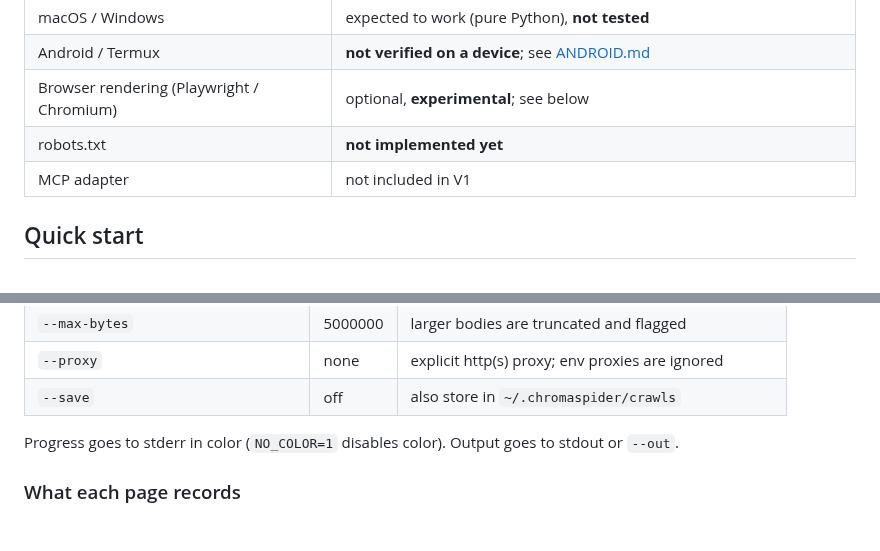
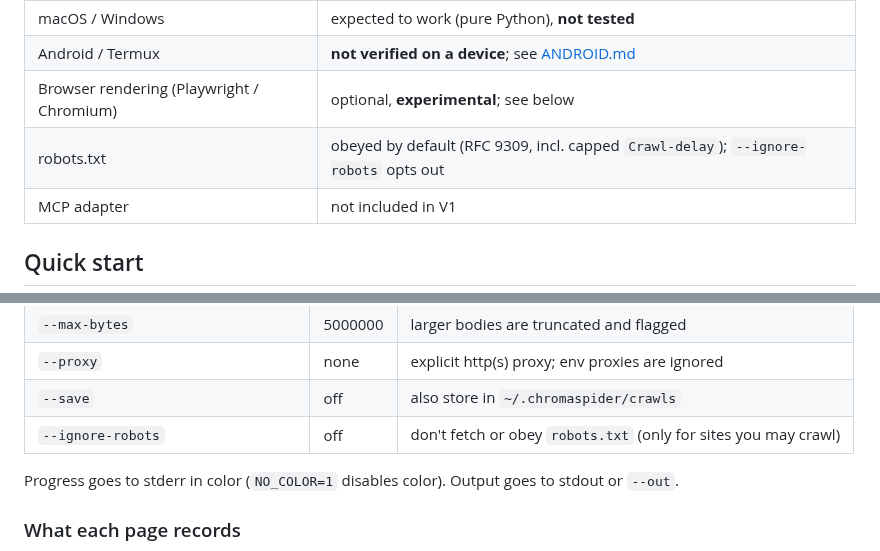
Before and after one commit to 0xSneaks/chromaspider, a Markdown page: README.md, 2 parts joined by grey strips. GitHub-like rendering; blank space fills up the shorter version.

```diff
--- a/README.md
+++ b/README.md
@@ -33,7 +34,7 @@ device.*
 | macOS / Windows | expected to work (pure Python), **not tested** |
 | Android / Termux | **not verified on a device**; see [ANDROID.md](ANDROID.md) |
 | Browser rendering (Playwright / Chromium) | optional, **experimental**; see below |
-| robots.txt | **not implemented yet** |
+| robots.txt | obeyed by default (RFC 9309, incl. capped `Crawl-delay`); `--ignore-robots` opts out |
 | MCP adapter | not included in V1 |
 
 ## Quick start
@@ -93,6 +94,7 @@ chromaspider doctor                                          # platform + option
 | `--max-bytes` | 5000000 | larger bodies are truncated and flagged |
 | `--proxy` | none | explicit http(s) proxy; env proxies are ignored |
 | `--save` | off | also store in `~/.chromaspider/crawls` |
+| `--ignore-robots` | off | don't fetch or obey `robots.txt` (only for sites you may crawl) |
 
 Progress goes to stderr in color (`NO_COLOR=1` disables color). Output goes
 to stdout or `--out`.
```
Also changed, not shown: other parts of README.md (+28 -6 lines), docs/screenshot-desktop.png, docs/screenshot-mobile.png, 5 other files.
